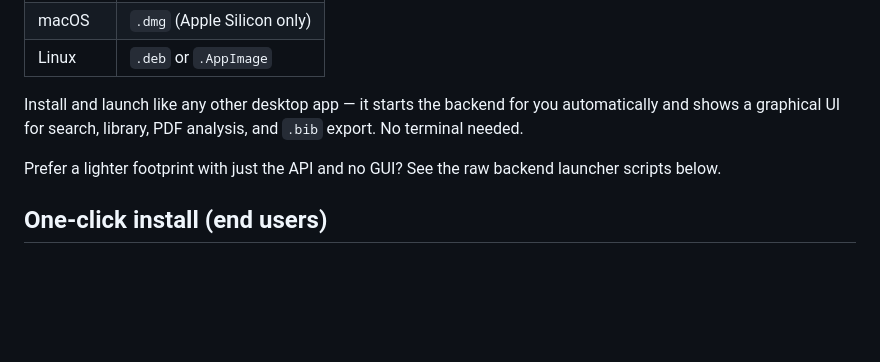
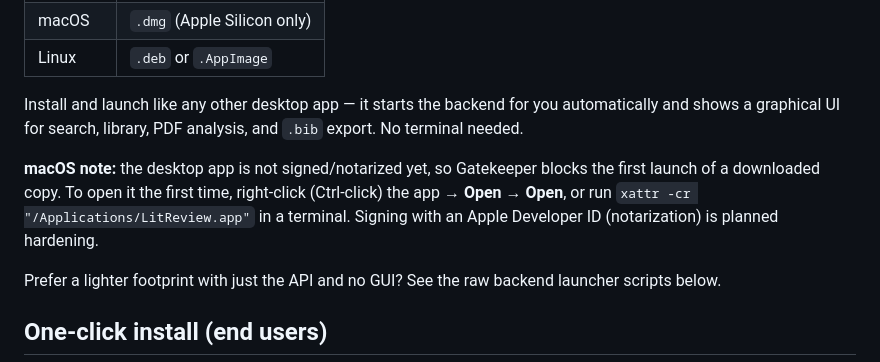
Before and after one commit to nugh75/Ricerca-scientifica, a Markdown page: README.md, the part around the change. Rendered like a GitHub page; blank space fills up the shorter version.

Commit message:
docs: Gatekeeper note for the desktop app install

```diff
--- a/README.md
+++ b/README.md
@@ -22,6 +22,12 @@ Download the installer for your OS from the [latest release](https://github.com/
 | Linux | `.deb` or `.AppImage` |
 
 Install and launch like any other desktop app — it starts the backend for you automatically and shows a graphical UI for search, library, PDF analysis, and `.bib` export. No terminal needed.
+
+**macOS note:** the desktop app is not signed/notarized yet, so Gatekeeper
+blocks the first launch of a downloaded copy. To open it the first time,
+right-click (Ctrl-click) the app → **Open** → **Open**, or run
+`xattr -cr "/Applications/LitReview.app"` in a terminal. Signing with an
+Apple Developer ID (notarization) is planned hardening.
 
 Prefer a lighter footprint with just the API and no GUI? See the raw backend launcher scripts below.
 
```
